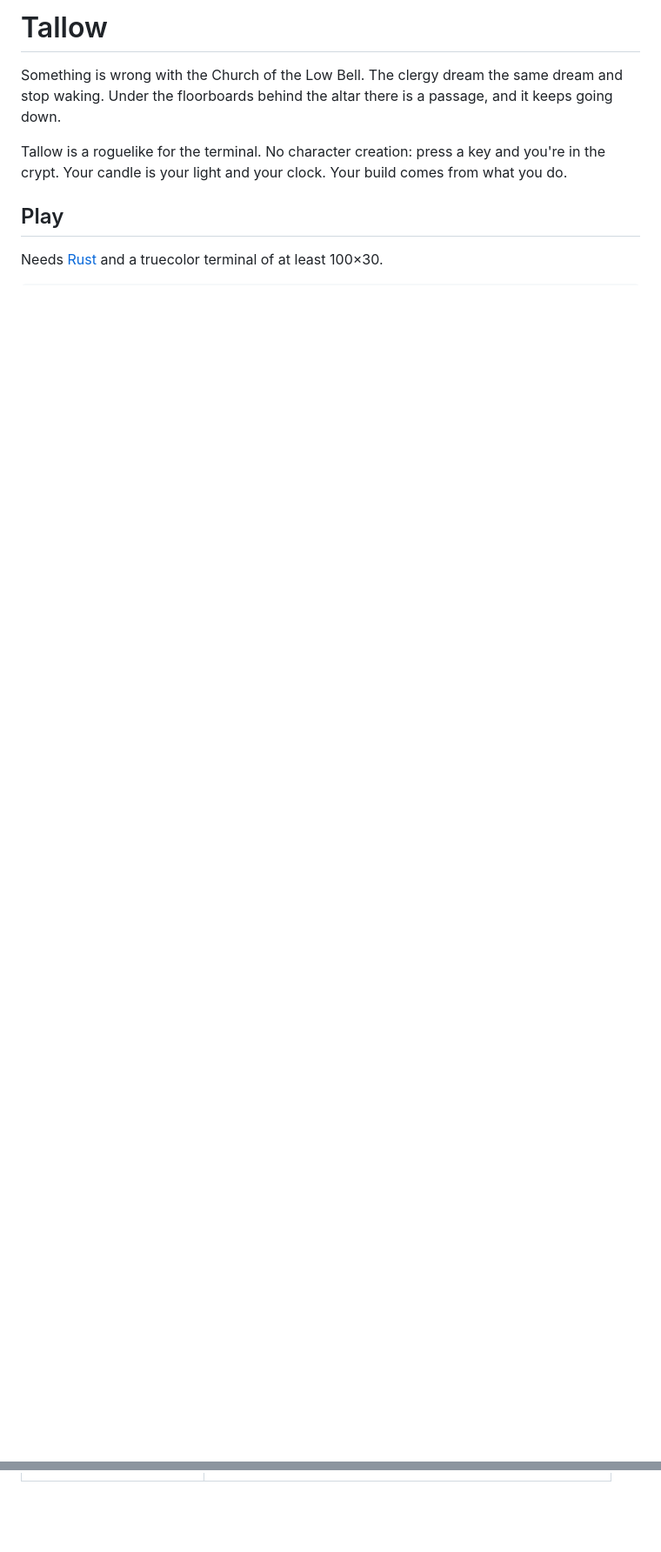
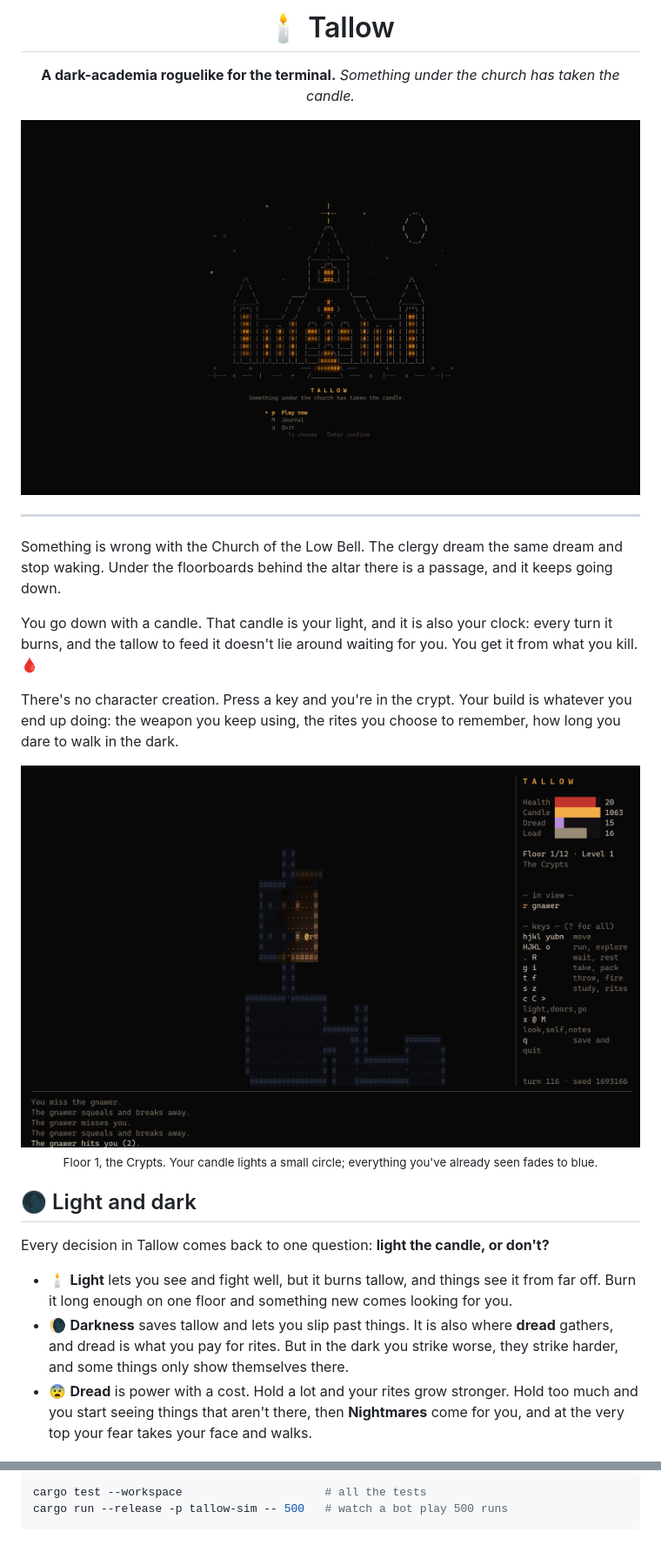
Before and after one commit to markomoth/tallow, a Markdown page: README.md, 2 parts joined by grey strips. Shown at 87% size. Rendered like a GitHub page; pictures changed too: docs/screenshots/crypts.png (added), docs/screenshots/title.png (added); blank space fills up the shorter version.

Commit message:
README: a friendlier front page with screenshots
Co-Authored-By: Claude Opus 5.5 <noreply@anthropic.com>
Claude-Session: https://claude.ai/code/session_018fX3NdcmGvdh4XS6VybHN6

````diff
--- a/README.md
+++ b/README.md
@@ -1,9 +1,33 @@
-# Tallow
+<div align="center">
+
+# 🕯️ Tallow
+
+**A dark-academia roguelike for the terminal.**
+*Something under the church has taken the candle.*
+
+<img src="docs/screenshots/title.png" alt="The Tallow start menu: an ASCII church at night under a crescent moon, its windows glowing amber" width="720">
+
+</div>
+
+---
 
 Something is wrong with the Church of the Low Bell. The clergy dream the same dream and stop waking. Under the floorboards behind the altar there is a passage, and it keeps going down.
 
-Tallow is a roguelike for the terminal. No character creation: press a key and you're in the crypt. Your candle is your light and your clock. Your build comes from what you do.
+You go down with a candle. That candle is your light, and it is also your clock: every turn it burns, and the tallow to feed it doesn't lie around waiting for you. You get it from what you kill. 🩸
 
-## Play
+There's no character creation. Press a key and you're in the crypt. Your build is whatever you end up doing: the weapon you keep using, the rites you choose to remember, how long you dare to walk in the dark.
 
-Needs [Rust](https://rustup.rs) and a truecolor terminal of at least 100×30.
+<div align="center">
+<img src="docs/screenshots/crypts.png" alt="Floor 1, the Crypts: the acolyte (@) fights a gnawer (r) in a candlelit room, with health, candle, dread and load bars on the right and the message log below" width="720">
+<br>
+<sub>Floor 1, the Crypts. Your candle lights a small circle; everything you've already seen fades to blue.</sub>
+</div>
+
+## 🌑 Light and dark
+
+Every decision in Tallow comes back to one question: **light the candle, or don't?**
+
+- 🕯️ **Light** lets you see and fight well, but it burns tallow, and things see it from far off. Burn it long enough on one floor and something new comes looking for you.
+- 🌘 **Darkness** saves tallow and lets you slip past things. It is also where **dread** gathers, and dread is what you pay for rites. But in the dark you strike worse, they strike harder, and some things only show themselves there.
+- 😨 **Dread** is power with a cost. Hold a lot and your rites grow stronger. Hold too much and you start seeing things that aren't there, then **Nightmares** come for you, and at the very top your fear takes your face and walks.
+
@@ -39,0 +90,4 @@ cargo run --release -- --simple    # plain terminal colors on your own backgroun
+```sh
+cargo test --workspace                     # all the tests
+cargo run --release -p tallow-sim -- 500   # watch a bot play 500 runs
+```
````
Also changed, not shown: other parts of README.md (+45 -19 lines).
